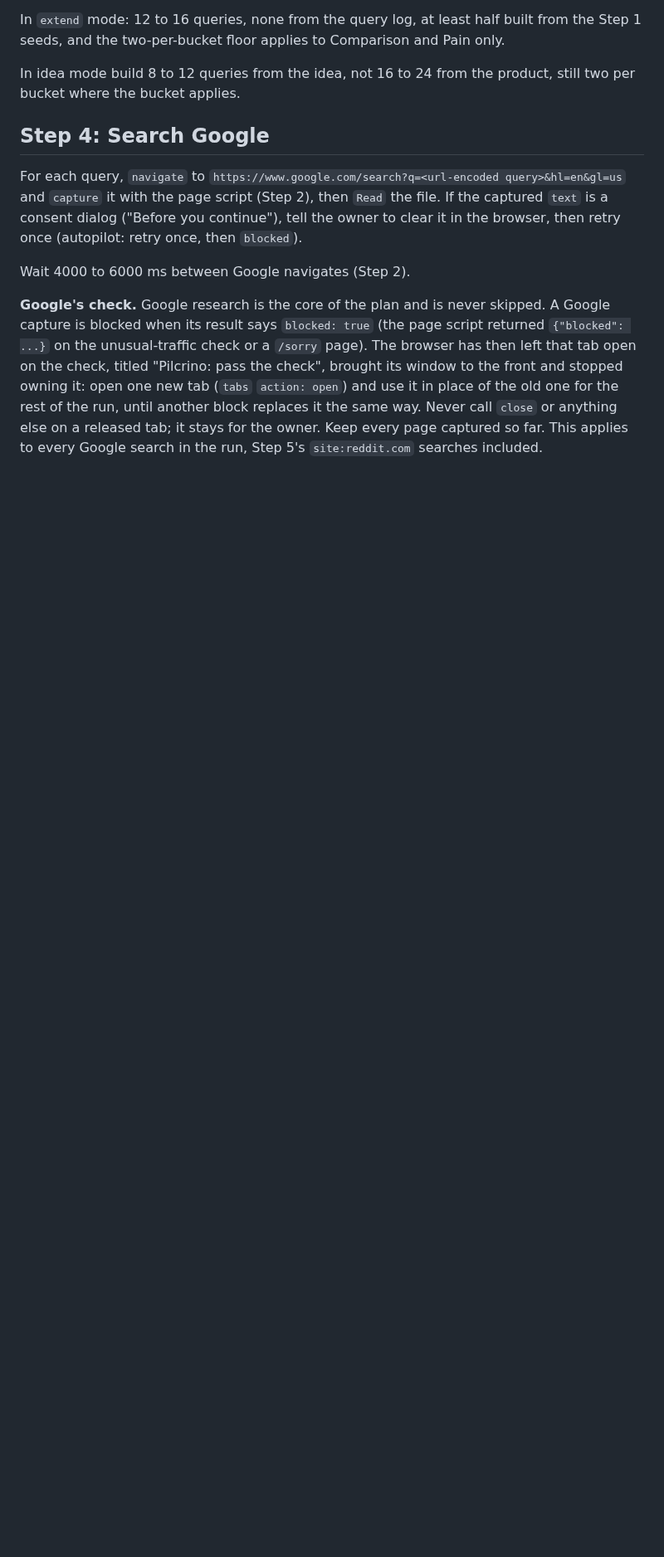
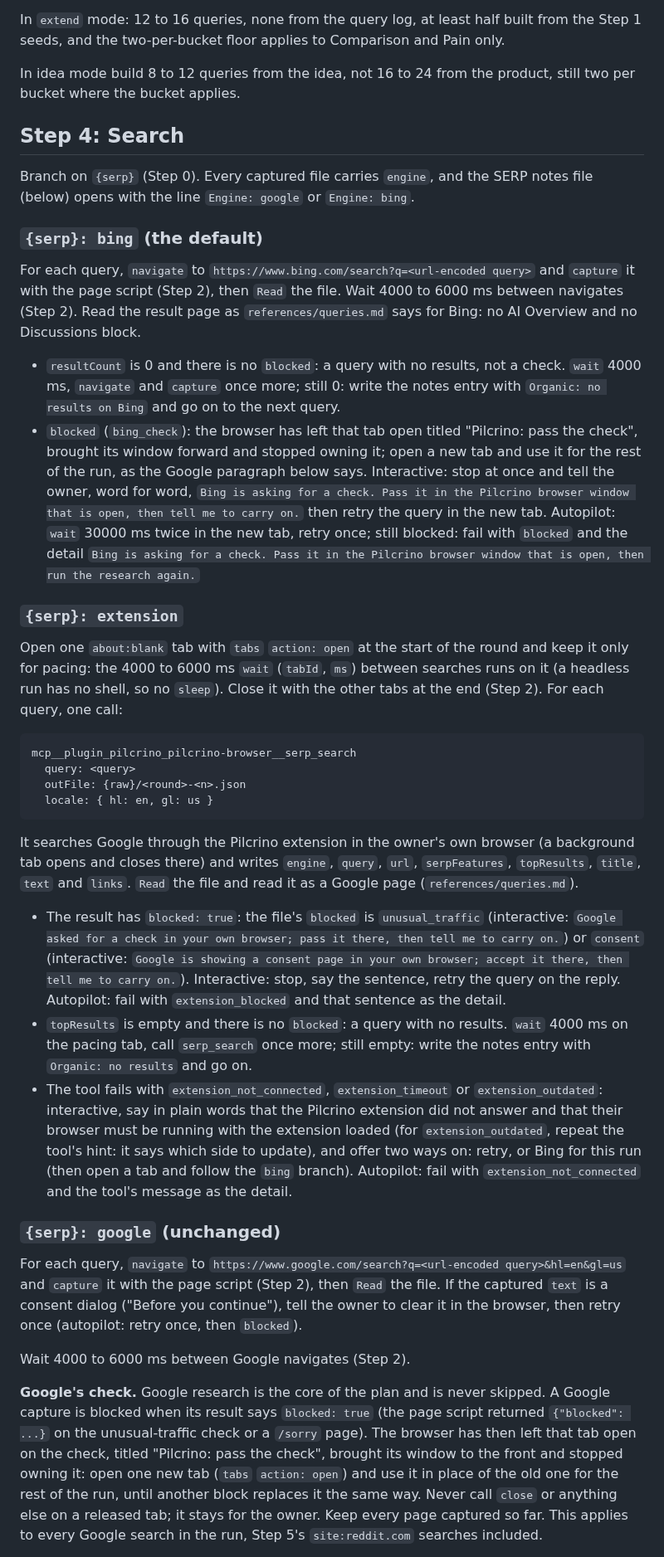
Before and after one commit to pilcrino/pilcrino, a Markdown page: skills/plan-content/SKILL.md, the part around one of its changes. Shown at 83% size. Rendered like a GitHub page; blank space fills up the shorter version.

````diff
--- a/skills/plan-content/SKILL.md
+++ b/skills/plan-content/SKILL.md
@@ -366,7 +382,68 @@ Pain only.
 In idea mode build 8 to 12 queries from the idea, not 16 to 24 from the
 product, still two per bucket where the bucket applies.
 
-## Step 4: Search Google
+## Step 4: Search
+
+Branch on `{serp}` (Step 0). Every captured file carries `engine`, and the
+SERP notes file (below) opens with the line `Engine: google` or `Engine: bing`.
+
+### `{serp}: bing` (the default)
+
+For each query, `navigate` to `https://www.bing.com/search?q=<url-encoded query>`
+and `capture` it with the page script (Step 2), then `Read` the file. Wait 4000
+to 6000 ms between navigates (Step 2). Read the result page as
+`references/queries.md` says for Bing: no AI Overview and no Discussions block.
+
+- `resultCount` is 0 and there is no `blocked`: a query with no results, not a
+  check. `wait` 4000 ms, `navigate` and `capture` once more; still 0: write
+  the notes entry with `Organic: no results on Bing` and go on to the next
+  query.
+- `blocked` (`bing_check`): the browser has left that tab open titled
+  "Pilcrino: pass the check", brought its window forward and stopped owning it;
+  open a new tab and use it for the rest of the run, as the Google paragraph
+  below says. Interactive: stop at once and tell the owner, word for word,
+  `Bing is asking for a check. Pass it in the Pilcrino browser window that is open, then tell me to carry on.`
+  then retry the query in the new tab. Autopilot: `wait` 30000 ms twice in
+  the new tab, retry once; still blocked: fail with `blocked` and the detail
+  `Bing is asking for a check. Pass it in the Pilcrino browser window that is open, then run the research again.`
+
+### `{serp}: extension`
+
+Open one `about:blank` tab with `tabs` `action: open` at the start of the round
+and keep it only for pacing: the 4000 to 6000 ms `wait` (`tabId`, `ms`)
+between searches runs on it (a headless run has no shell, so no `sleep`).
+Close it with the other tabs at the end (Step 2). For each query, one call:
+
+```
+mcp__plugin_pilcrino_pilcrino-browser__serp_search
+  query: <query>
+  outFile: {raw}/<round>-<n>.json
+  locale: { hl: en, gl: us }
+```
+
+It searches Google through the Pilcrino extension in the owner's own browser (a
+background tab opens and closes there) and writes `engine`, `query`, `url`,
+`serpFeatures`, `topResults`, `title`, `text` and `links`. `Read` the file and
+read it as a Google page (`references/queries.md`).
+
+- The result has `blocked: true`: the file's `blocked` is `unusual_traffic`
+  (interactive: `Google asked for a check in your own browser; pass it there, then tell me to carry on.`)
+  or `consent`
+  (interactive: `Google is showing a consent page in your own browser; accept it there, then tell me to carry on.`).
+  Interactive: stop, say the sentence, retry the query on the reply. Autopilot:
+  fail with `extension_blocked` and that sentence as the detail.
+- `topResults` is empty and there is no `blocked`: a query with no results.
+  `wait` 4000 ms on the pacing tab, call `serp_search` once more; still empty:
+  write the notes entry with `Organic: no results` and go on.
+- The tool fails with `extension_not_connected`, `extension_timeout` or
+  `extension_outdated`: interactive, say in plain words that the Pilcrino
+  extension did not answer and that their browser must be running with the
+  extension loaded (for `extension_outdated`, repeat the tool's hint: it says
+  which side to update), and offer two ways on: retry, or Bing for this run
+  (then open a tab and follow the `bing` branch). Autopilot: fail with
+  `extension_not_connected` and the tool's message as the detail.
+
+### `{serp}: google` (unchanged)
 
 For each query, `navigate` to `https://www.google.com/search?q=<url-encoded query>&hl=en&gl=us`
 and `capture` it with the page script (Step 2), then `Read` the file. If the
````
Also changed, not shown: other parts of skills/plan-content/SKILL.md (+35 -19 lines), 1 other file.
